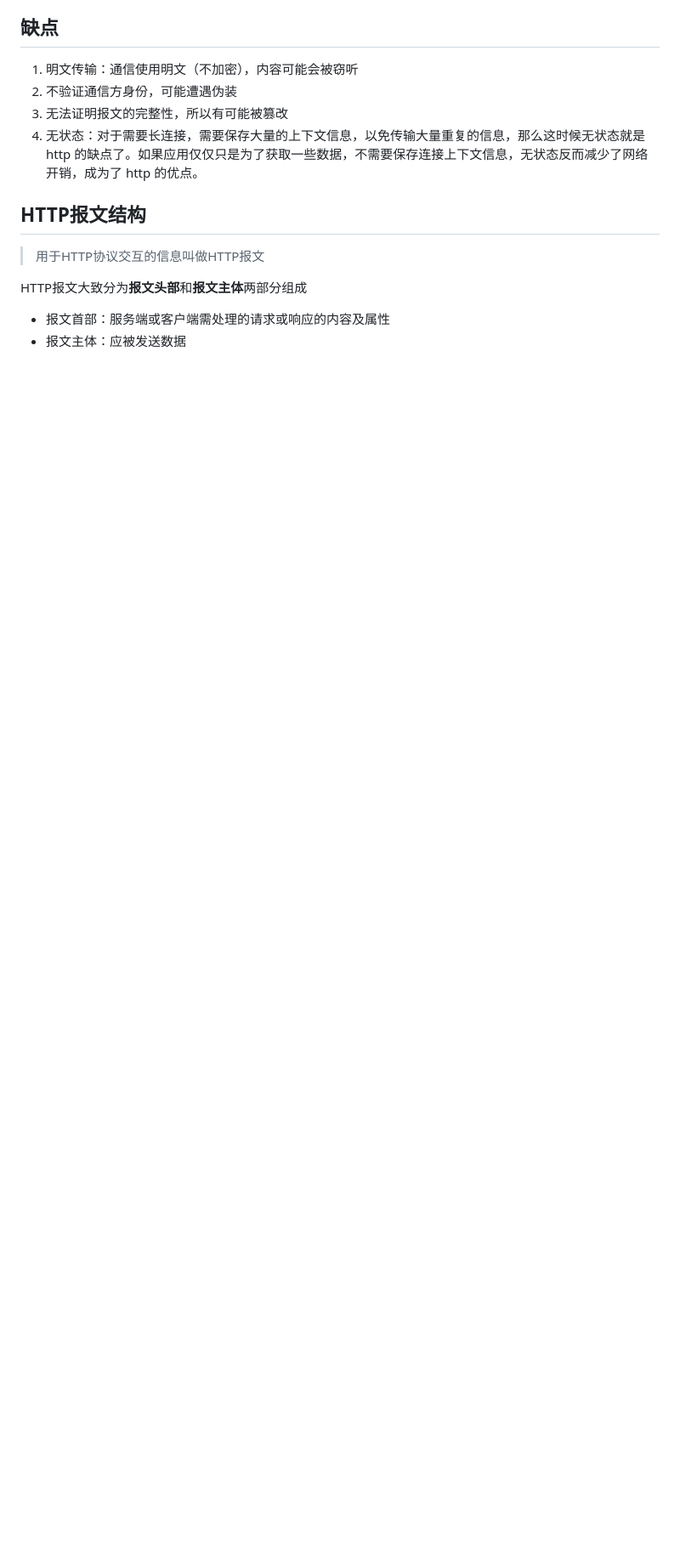
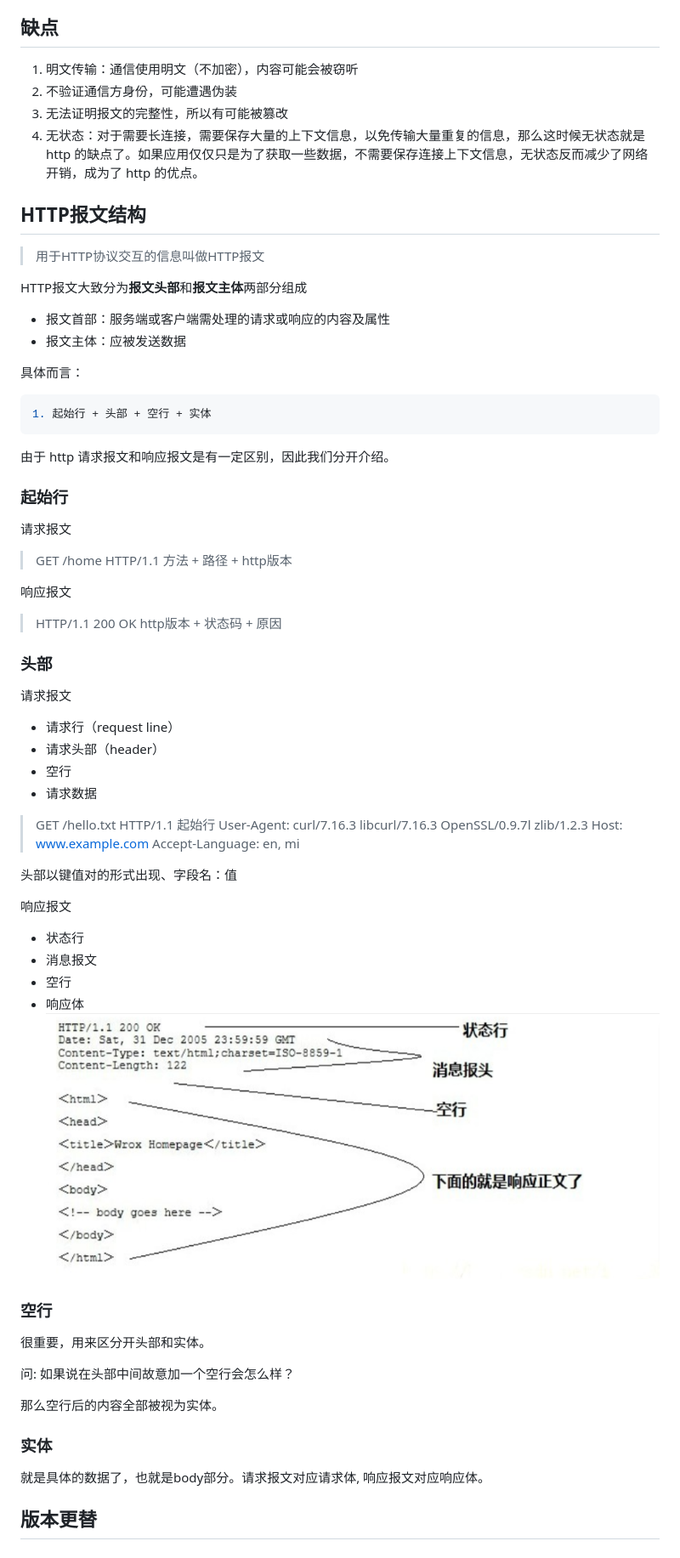
Before and after one commit to Wild-bit/myBlog, a Markdown page: 计算机网络基础知识/HTTP.md, the part around the change. Shown: that part at 85% size. Drawn GitHub-style; pictures changed too: img/Bowser/HTTPReq.png (added); blank space fills up the shorter version.

Commit message:
feat:HTTP报文结构

````diff
--- a/计算机网络基础知识/HTTP.md
+++ b/计算机网络基础知识/HTTP.md
@@ -24,3 +24,52 @@
 HTTP报文大致分为**报文头部**和**报文主体**两部分组成
  - 报文首部：服务端或客户端需处理的请求或响应的内容及属性
  - 报文主体：应被发送数据
+
+具体而言：
+
+```js
+1. 起始行 + 头部 + 空行 + 实体
+```
+由于 http 请求报文和响应报文是有一定区别，因此我们分开介绍。
+
+### 起始行
+
+请求报文
+> GET /home HTTP/1.1
+> 方法 + 路径 + http版本
+
+响应报文
+> HTTP/1.1 200 OK
+> http版本 + 状态码 + 原因
+
+### 头部
+请求报文
+- 请求行（request line）
+- 请求头部（header）
+- 空行
+- 请求数据
+> GET /hello.txt HTTP/1.1  起始行
+> User-Agent: curl/7.16.3 libcurl/7.16.3 OpenSSL/0.9.7l zlib/1.2.3
+> Host: www.example.com
+> Accept-Language: en, mi
+
+头部以键值对的形式出现、字段名：值
+
+响应报文
+- 状态行
+- 消息报文
+- 空行
+- 响应体
+![响应报文](https://raw.githubusercontent.com/Wild-bit/myBlog/main/img/Bowser/HTTPReq.png)
+
+### 空行
+很重要，用来区分开头部和实体。
+
+问: 如果说在头部中间故意加一个空行会怎么样？
+
+那么空行后的内容全部被视为实体。
+
+### 实体
+就是具体的数据了，也就是body部分。请求报文对应请求体, 响应报文对应响应体。
+
+## 版本更替
````
